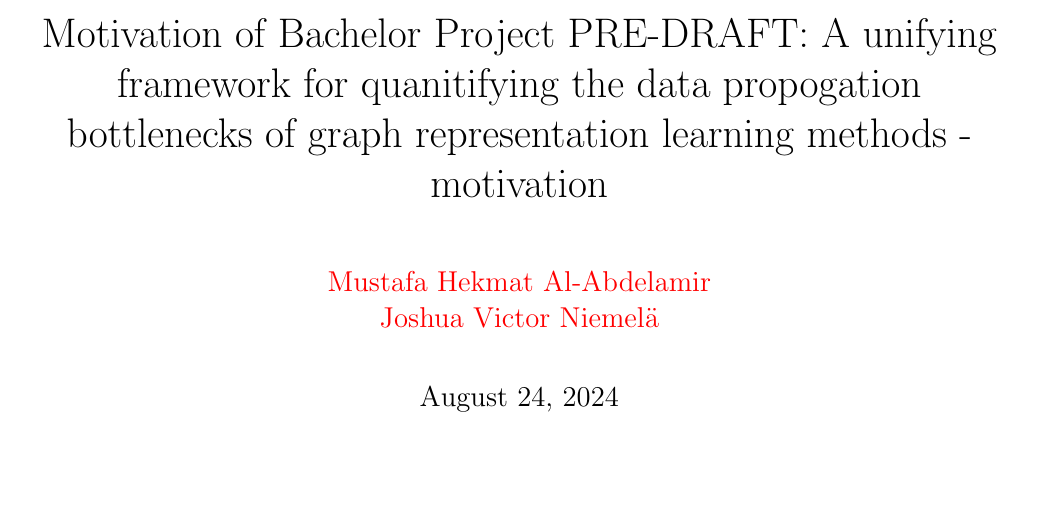
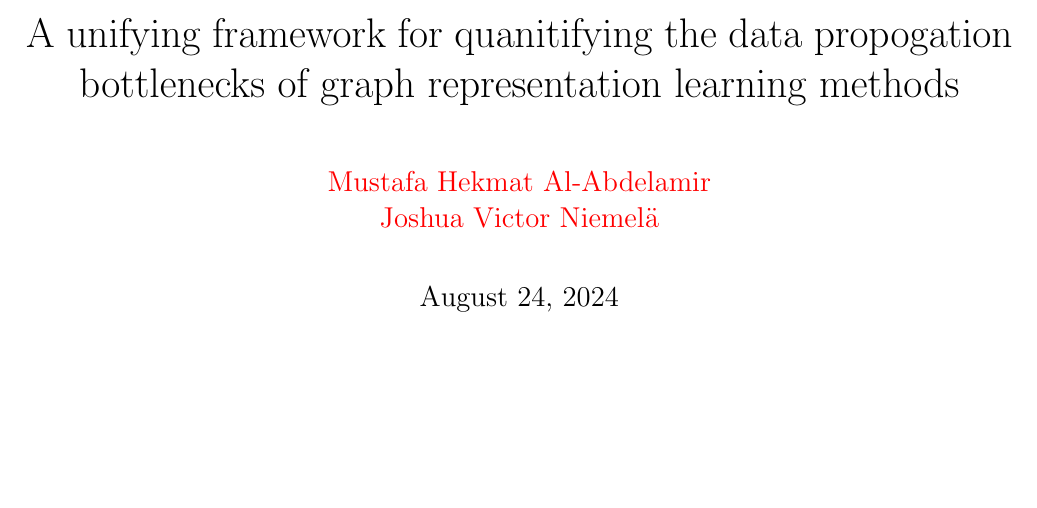
Before and after one commit to joshniemela/BottlenecksWithinGNN, a LaTeX document (report/main.tex): part of page 1 of 2, cut at the place of the change, the shorter picture padded with empty space. Compiled offline with pdfLaTeX.

Commit message:
Removed word motivation

```diff
--- a/report/main.tex
+++ b/report/main.tex
@@ -34,7 +34,7 @@
 \setlength{\parskip}{1em}
 \setlength{\parindent}{0px}
 
-\title{Motivation of Bachelor Project PRE-DRAFT: A unifying framework for quanitifying the data propogation bottlenecks of graph representation learning methods - motivation}
+\title{A unifying framework for quanitifying the data propogation bottlenecks of graph representation learning methods}
 
 \author{
   \color{red}  Mustafa Hekmat Al-Abdelamir\\
```
